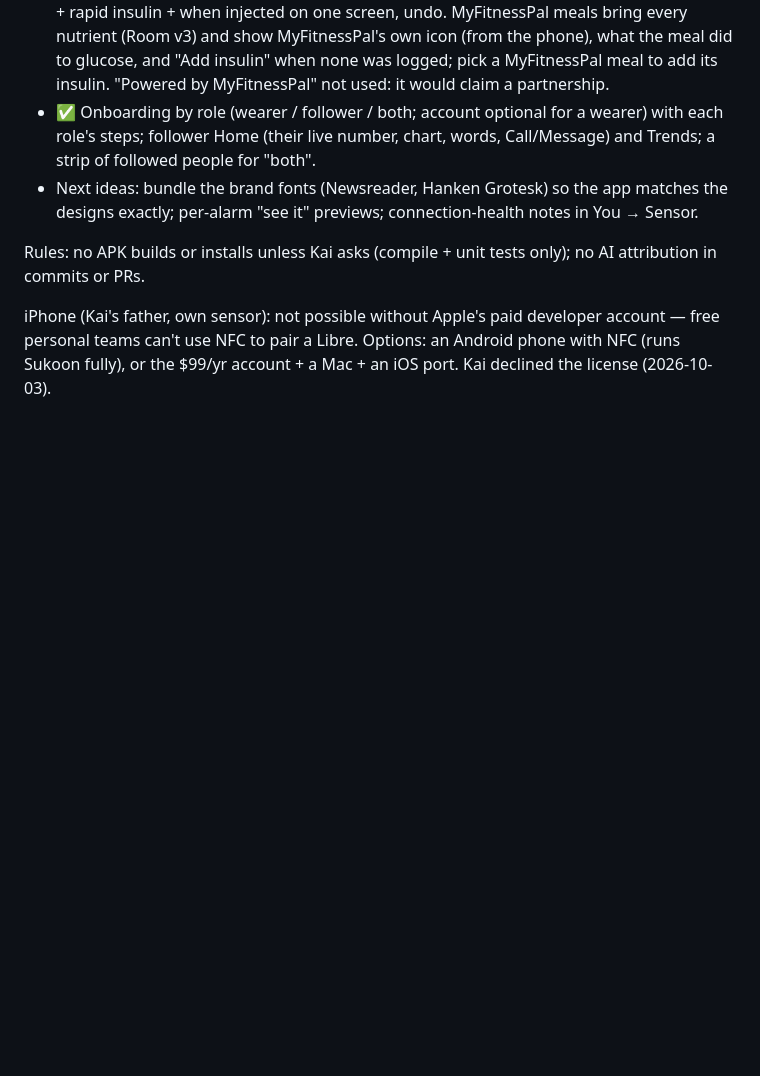
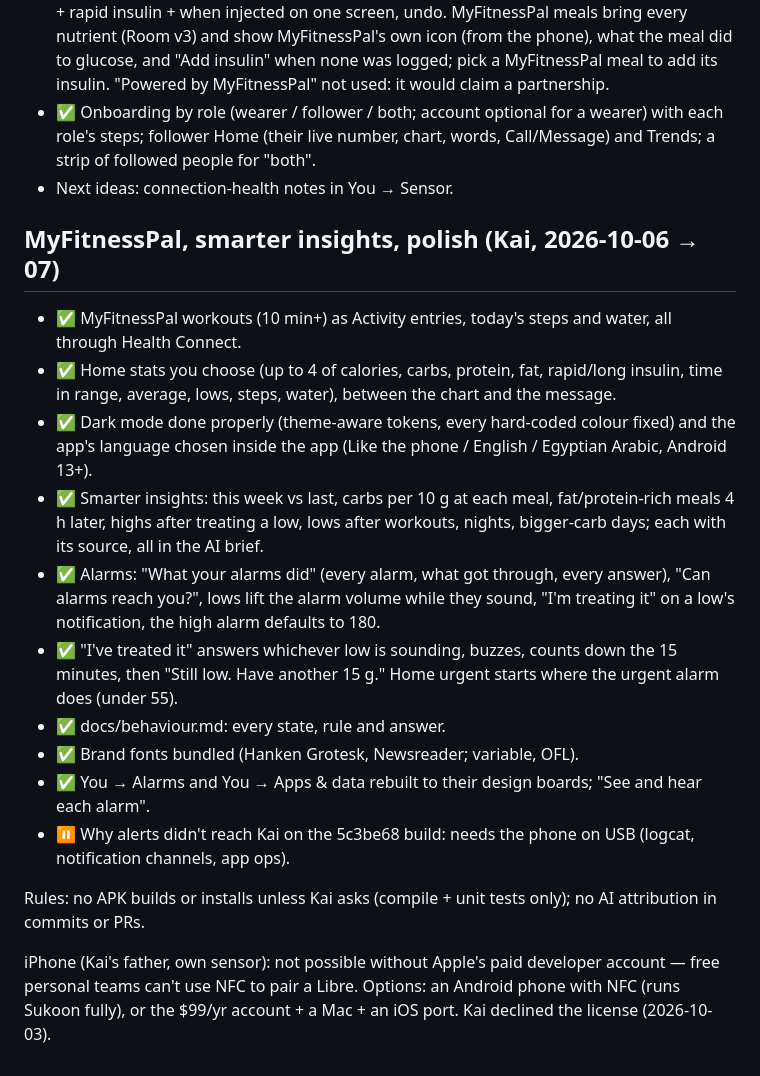
Before and after one commit to khairyKY/sukoon, a Markdown page: docs/full-build-backlog.md, the part around the change. Drawn GitHub-style; blank space fills up the shorter version.

Commit message:
docs: backlog for the MyFitnessPal and polish round; See and hear in behaviour.md

```diff
--- a/docs/full-build-backlog.md
+++ b/docs/full-build-backlog.md
@@ -48,7 +48,19 @@ Designs: the "Sukoon — onboarding, logbook & settings redesign" canvas (claude
 - ✅ You divided: hub (profile, "N things need you", eight sections with live summaries) and a page per section.
 - ✅ Adding entries, direction A (Kai's pick of three): tiles + "Again", a big number pad, meal + rapid insulin + when injected on one screen, undo. MyFitnessPal meals bring every nutrient (Room v3) and show MyFitnessPal's own icon (from the phone), what the meal did to glucose, and "Add insulin" when none was logged; pick a MyFitnessPal meal to add its insulin. "Powered by MyFitnessPal" not used: it would claim a partnership.
 - ✅ Onboarding by role (wearer / follower / both; account optional for a wearer) with each role's steps; follower Home (their live number, chart, words, Call/Message) and Trends; a strip of followed people for "both".
-- Next ideas: bundle the brand fonts (Newsreader, Hanken Grotesk) so the app matches the designs exactly; per-alarm "see it" previews; connection-health notes in You → Sensor.
+- Next ideas: connection-health notes in You → Sensor.
+
+## MyFitnessPal, smarter insights, polish (Kai, 2026-10-06 → 07)
+- ✅ MyFitnessPal workouts (10 min+) as Activity entries, today's steps and water, all through Health Connect.
+- ✅ Home stats you choose (up to 4 of calories, carbs, protein, fat, rapid/long insulin, time in range, average, lows, steps, water), between the chart and the message.
+- ✅ Dark mode done properly (theme-aware tokens, every hard-coded colour fixed) and the app's language chosen inside the app (Like the phone / English / Egyptian Arabic, Android 13+).
+- ✅ Smarter insights: this week vs last, carbs per 10 g at each meal, fat/protein-rich meals 4 h later, highs after treating a low, lows after workouts, nights, bigger-carb days; each with its source, all in the AI brief.
+- ✅ Alarms: "What your alarms did" (every alarm, what got through, every answer), "Can alarms reach you?", lows lift the alarm volume while they sound, "I'm treating it" on a low's notification, the high alarm defaults to 180.
+- ✅ "I've treated it" answers whichever low is sounding, buzzes, counts down the 15 minutes, then "Still low. Have another 15 g." Home urgent starts where the urgent alarm does (under 55).
+- ✅ docs/behaviour.md: every state, rule and answer.
+- ✅ Brand fonts bundled (Hanken Grotesk, Newsreader; variable, OFL).
+- ✅ You → Alarms and You → Apps & data rebuilt to their design boards; "See and hear each alarm".
+- ⏸ Why alerts didn't reach Kai on the 5c3be68 build: needs the phone on USB (logcat, notification channels, app ops).
 
 Rules: no APK builds or installs unless Kai asks (compile + unit tests only); no AI attribution in commits or PRs.
 
```
Also changed, not shown: docs/behaviour.md (+2 -2 lines).
